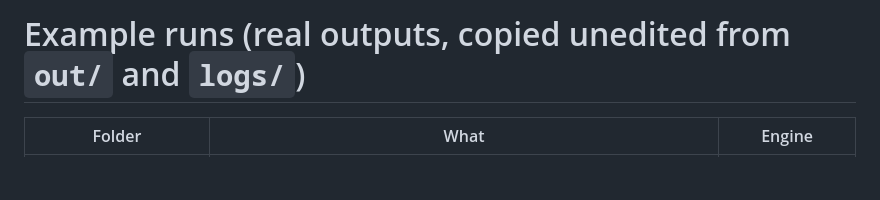
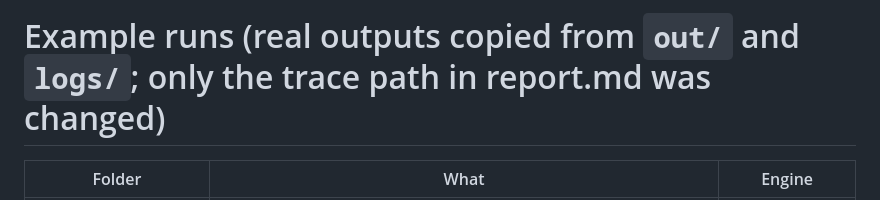
Before and after one commit to mikey92/recallwhy, a Markdown page: examples/README.md, the part around the change. Rendered like a GitHub page; blank space fills up the shorter version.

```diff
--- a/examples/README.md
+++ b/examples/README.md
@@ -1,4 +1,4 @@
-# Example runs (real outputs, copied unedited from `out/` and `logs/`)
+# Example runs (real outputs copied from `out/` and `logs/`; only the trace path in report.md was changed)
 
 | Folder | What | Engine |
 |---|---|---|
```
Also changed, not shown: README.md (+6 -1 lines), deck/report.png, 2 other files.
